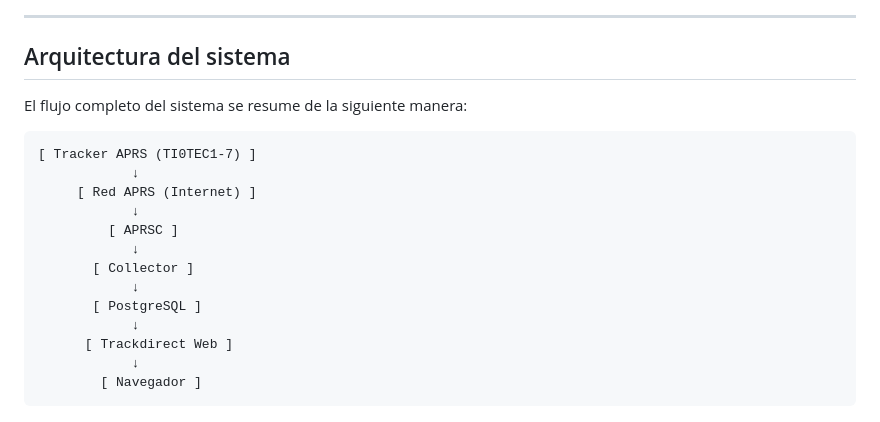
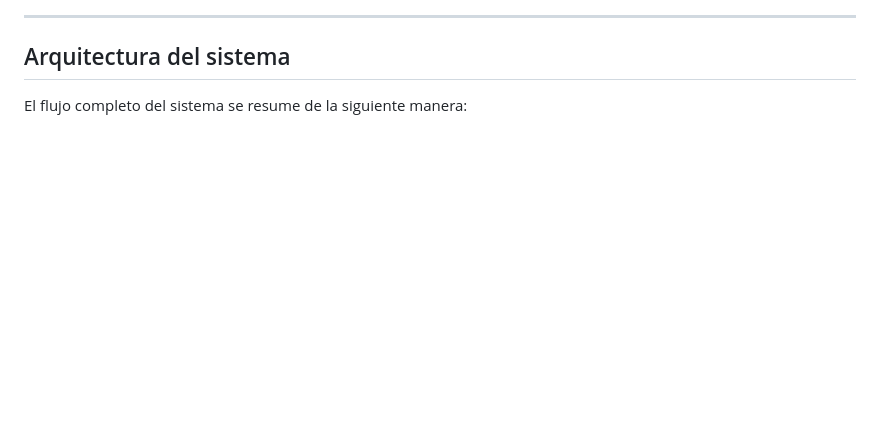
Before and after one commit to Franar08/Taller-Integrador-Servidor-APRS-Trackdirect, a Markdown page: README.md, the part around the change. Rendered like a GitHub page; blank space fills up the shorter version.

Commit message:
Remove system architecture diagram from README
Removed the system architecture flow diagram from README.

````diff
--- a/README.md
+++ b/README.md
@@ -242,19 +242,3 @@ Se aplicó un filtro dentro del mapa para mostrar únicamente esta estación, co
 ## Arquitectura del sistema
 
 El flujo completo del sistema se resume de la siguiente manera:
-
-```text
-[ Tracker APRS (TI0TEC1-7) ]
-            ↓
-     [ Red APRS (Internet) ]
-            ↓
-         [ APRSC ]
-            ↓
-       [ Collector ]
-            ↓
-       [ PostgreSQL ]
-            ↓
-      [ Trackdirect Web ]
-            ↓
-        [ Navegador ]
-```
````
